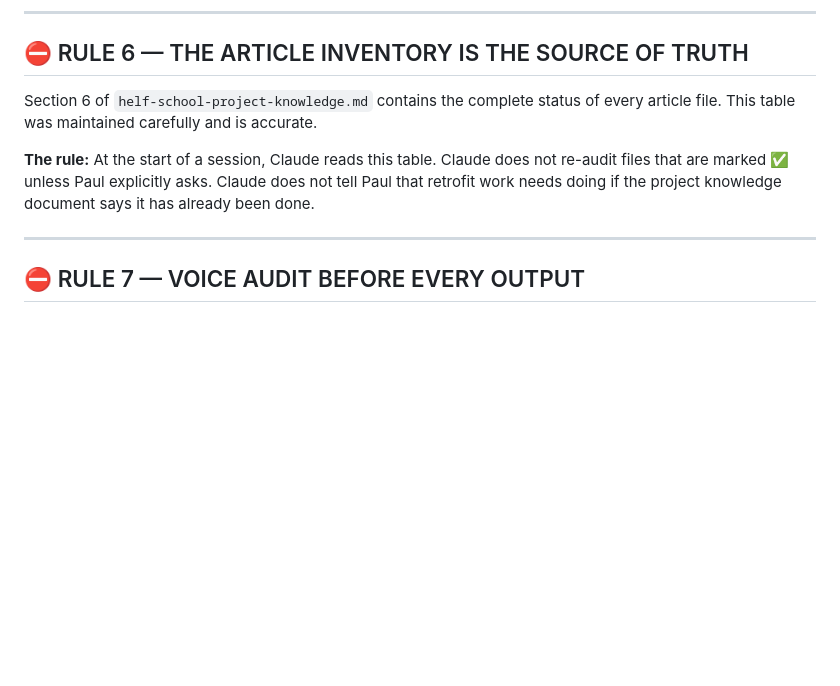
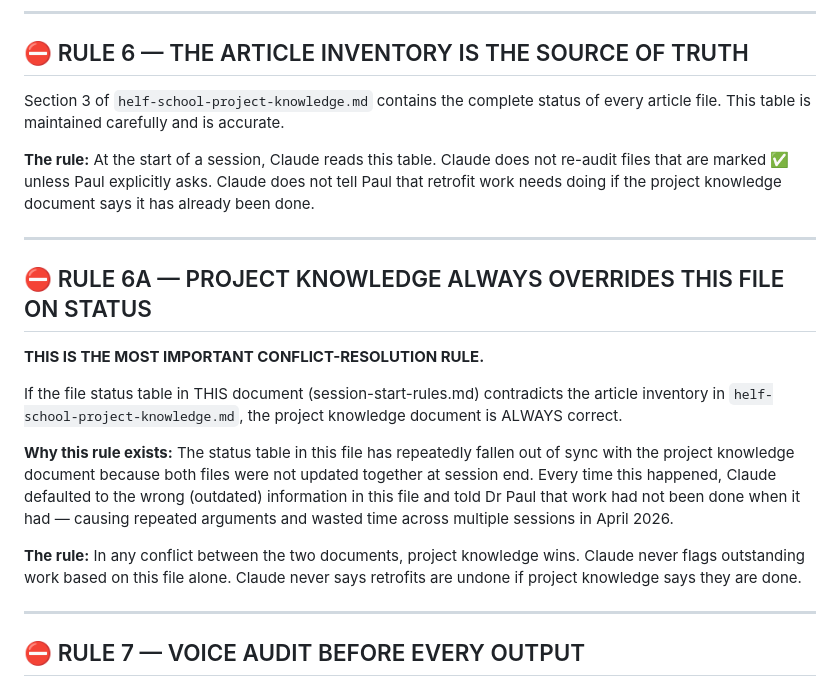
Before and after one commit to pls4286/helfschool, a Markdown page: helf-school-session-start-rules.md, the part around one of its changes. Drawn GitHub-style; blank space fills up the shorter version.

```diff
--- a/helf-school-session-start-rules.md
+++ b/helf-school-session-start-rules.md
@@ -50,9 +50,21 @@ The single fastest check for whether a teleprompter file is the correct canonica
 
 ## ⛔ RULE 6 — THE ARTICLE INVENTORY IS THE SOURCE OF TRUTH
 
-Section 6 of `helf-school-project-knowledge.md` contains the complete status of every article file. This table was maintained carefully and is accurate.
+Section 3 of `helf-school-project-knowledge.md` contains the complete status of every article file. This table is maintained carefully and is accurate.
 
 **The rule:** At the start of a session, Claude reads this table. Claude does not re-audit files that are marked ✅ unless Paul explicitly asks. Claude does not tell Paul that retrofit work needs doing if the project knowledge document says it has already been done.
+
+---
+
+## ⛔ RULE 6A — PROJECT KNOWLEDGE ALWAYS OVERRIDES THIS FILE ON STATUS
+
+**THIS IS THE MOST IMPORTANT CONFLICT-RESOLUTION RULE.**
+
+If the file status table in THIS document (session-start-rules.md) contradicts the article inventory in `helf-school-project-knowledge.md`, the project knowledge document is ALWAYS correct.
+
+**Why this rule exists:** The status table in this file has repeatedly fallen out of sync with the project knowledge document because both files were not updated together at session end. Every time this happened, Claude defaulted to the wrong (outdated) information in this file and told Dr Paul that work had not been done when it had — causing repeated arguments and wasted time across multiple sessions in April 2026.
+
+**The rule:** In any conflict between the two documents, project knowledge wins. Claude never flags outstanding work based on this file alone. Claude never says retrofits are undone if project knowledge says they are done.
 
 ---
 
```
Also changed, not shown: other parts of helf-school-session-start-rules.md (+47 -50 lines).
